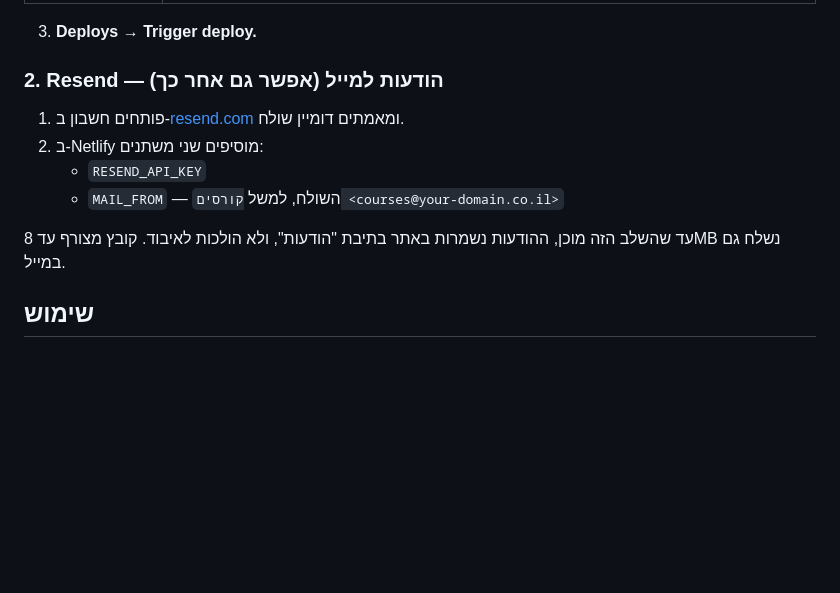
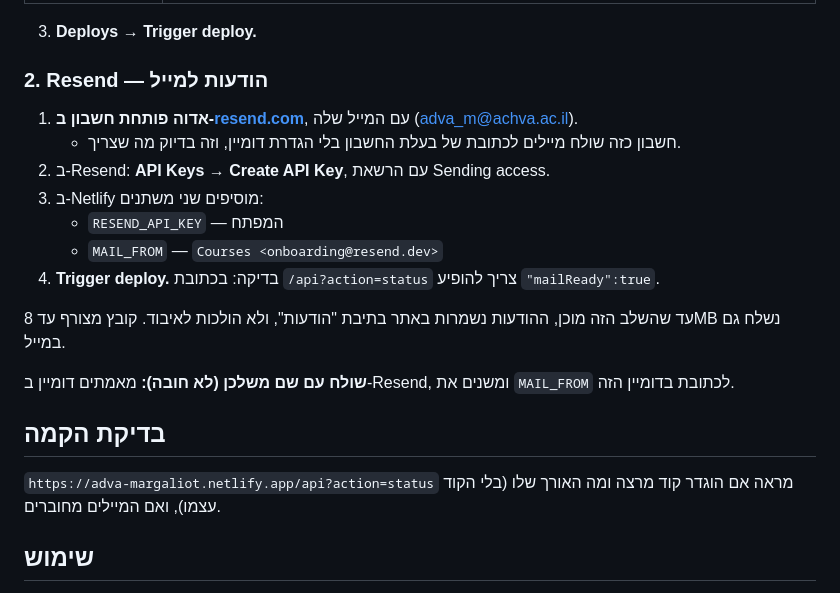
Before and after one commit to THEOWLWITCH/adva-margaliot, a Markdown page: README.md, the part around the change. GitHub-like rendering; blank space fills up the shorter version.

Commit message:
README: הקמת Resend בחשבון של המרצה, ובדיקת הקמה
Co-Authored-By: Claude Opus 5.5 <noreply@anthropic.com>
Claude-Session: https://claude.ai/code/session_018BAL4AzXSuU2YhySXtXWdp

```diff
--- a/README.md
+++ b/README.md
@@ -43,13 +43,22 @@ test/core.test.mjs                  בדיקות (npm test)
 
 3. **Deploys → Trigger deploy.**
 
-### 2. Resend — הודעות למייל (אפשר גם אחר כך)
-1. פותחים חשבון ב-[resend.com](https://resend.com) ומאמתים דומיין שולח.
-2. ב-Netlify מוסיפים שני משתנים:
-   - `RESEND_API_KEY`
-   - `MAIL_FROM` — השולח, למשל `קורסים <courses@your-domain.co.il>`
+### 2. Resend — הודעות למייל
+1. **אדוה פותחת חשבון ב-[resend.com](https://resend.com)**, עם המייל שלה (adva_m@achva.ac.il).
+   - חשבון כזה שולח מיילים לכתובת של בעלת החשבון בלי הגדרת דומיין, וזה בדיוק מה שצריך.
+2. ב-Resend: **API Keys → Create API Key**, עם הרשאת Sending access.
+3. ב-Netlify מוסיפים שני משתנים:
+   - `RESEND_API_KEY` — המפתח
+   - `MAIL_FROM` — `Courses <onboarding@resend.dev>`
+4. **Trigger deploy.** בדיקה: בכתובת `/api?action=status` צריך להופיע `"mailReady":true`.
 
 עד שהשלב הזה מוכן, ההודעות נשמרות באתר בתיבת "הודעות", ולא הולכות לאיבוד. קובץ מצורף עד 8MB נשלח גם במייל.
+
+**שולח עם שם משלכן (לא חובה):** מאמתים דומיין ב-Resend, ומשנים את `MAIL_FROM` לכתובת בדומיין הזה.
+
+## בדיקת הקמה
+
+`https://adva-margaliot.netlify.app/api?action=status` מראה אם הוגדר קוד מרצה ומה האורך שלו (בלי הקוד עצמו), ואם המיילים מחוברים.
 
 ## שימוש
 
```
